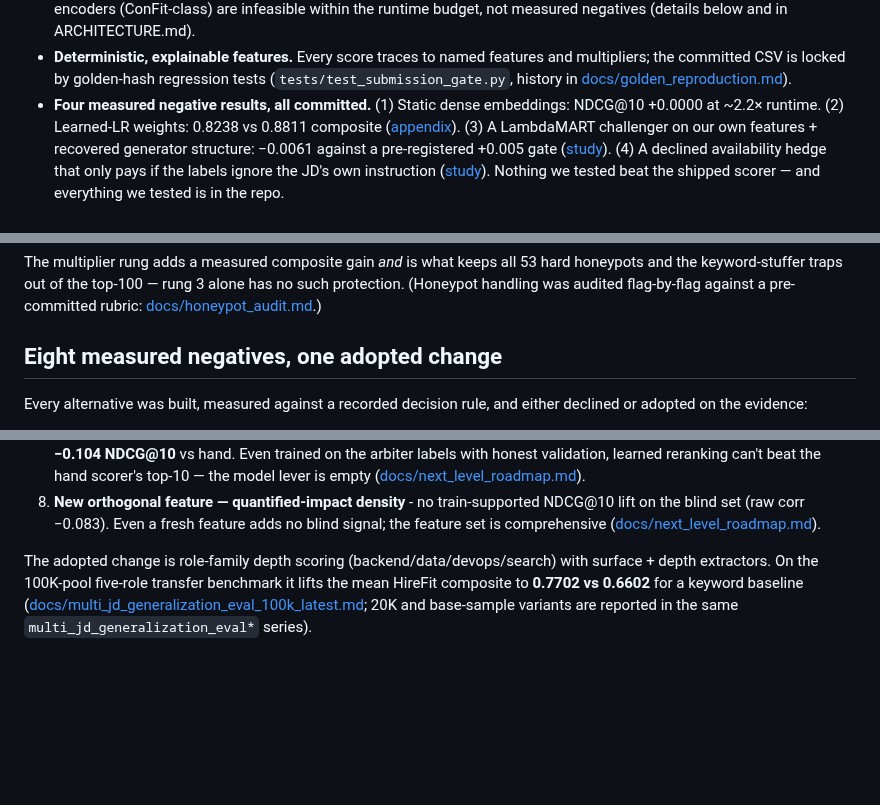
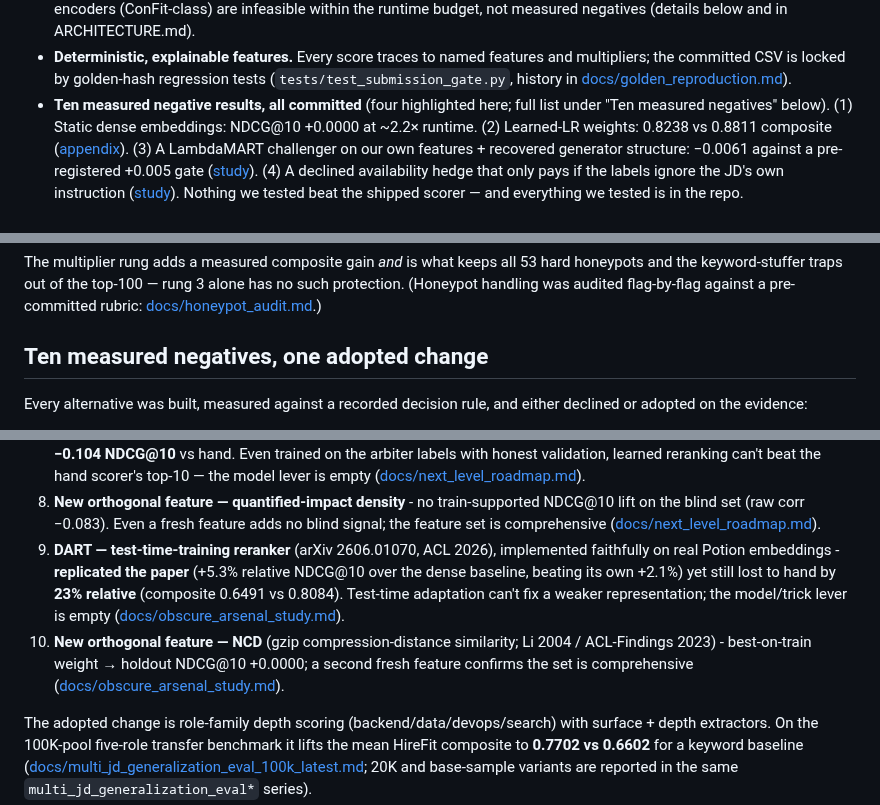
Before and after one commit to bansalbhunesh/redrob-hirefit-ranker, a Markdown page: README.md, 3 parts joined by grey strips. Drawn GitHub-style; blank space fills up the shorter version.

```diff
--- a/README.md
+++ b/README.md
@@ -91,7 +91,8 @@ The hackathon submission has been upgraded from a strong baseline prototype (`ma
   multipliers; the committed CSV is locked by golden-hash regression tests
   (`tests/test_submission_gate.py`, history in
   [docs/golden_reproduction.md](docs/golden_reproduction.md)).
-- **Four measured negative results, all committed.** (1) Static dense embeddings:
+- **Ten measured negative results, all committed** (four highlighted here; full
+  list under "Ten measured negatives" below). (1) Static dense embeddings:
   NDCG@10 +0.0000 at ~2.2× runtime. (2) Learned-LR weights: 0.8238 vs 0.8811
   composite ([appendix](docs/learned_weights_appendix.md)). (3) A LambdaMART
   challenger on our own features + recovered generator structure: −0.0061 against a
@@ -215,7 +216,7 @@ hard honeypots and the keyword-stuffer traps out of the top-100 — rung 3 alone
 has no such protection. (Honeypot handling was audited flag-by-flag against a
 pre-committed rubric: [docs/honeypot_audit.md](docs/honeypot_audit.md).)
 
-## Eight measured negatives, one adopted change
+## Ten measured negatives, one adopted change
 
 Every alternative was built, measured against a recorded decision rule, and
 either declined or adopted on the evidence:
@@ -248,6 +249,16 @@ either declined or adopted on the evidence:
    NDCG@10 lift on the blind set (raw corr −0.083). Even a fresh feature adds no
    blind signal; the feature set is comprehensive
    ([docs/next_level_roadmap.md](docs/next_level_roadmap.md)).
+9. **DART — test-time-training reranker** (arXiv 2606.01070, ACL 2026),
+   implemented faithfully on real Potion embeddings - **replicated the paper**
+   (+5.3% relative NDCG@10 over the dense baseline, beating its own +2.1%) yet
+   still lost to hand by **23% relative** (composite 0.6491 vs 0.8084). Test-time
+   adaptation can't fix a weaker representation; the model/trick lever is empty
+   ([docs/obscure_arsenal_study.md](docs/obscure_arsenal_study.md)).
+10. **New orthogonal feature — NCD** (gzip compression-distance similarity;
+    Li 2004 / ACL-Findings 2023) - best-on-train weight → holdout NDCG@10
+    +0.0000; a second fresh feature confirms the set is comprehensive
+    ([docs/obscure_arsenal_study.md](docs/obscure_arsenal_study.md)).
 
 The adopted change is role-family depth scoring (backend/data/devops/search) with surface + depth extractors. On the 100K-pool five-role transfer benchmark it lifts the mean HireFit composite to **0.7702 vs 0.6602** for a keyword baseline ([docs/multi_jd_generalization_eval_100k_latest.md](docs/multi_jd_generalization_eval_100k_latest.md); 20K and base-sample variants are reported in the same `multi_jd_generalization_eval*` series).
 
```
Also changed, not shown: docs/measured_negatives.md (+10 -3 lines), docs/obscure_arsenal_study.md (added, +124 -0 lines).
